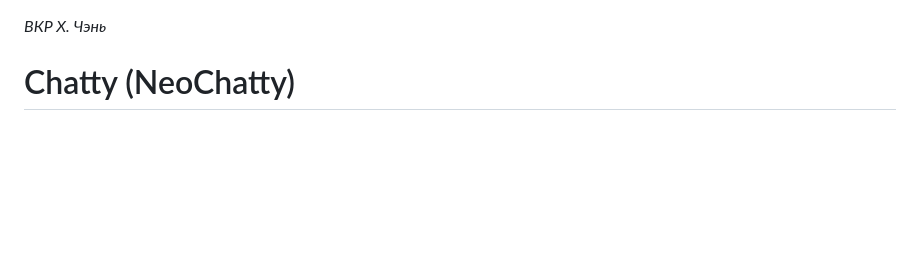
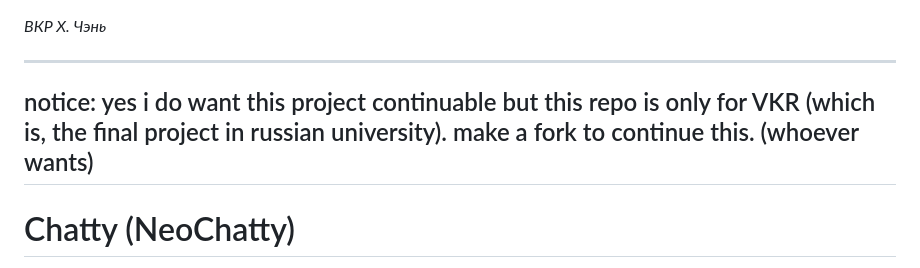
Before and after one commit to fr1g/NeoChatty, a Markdown page: README.md, the part around the change. Drawn GitHub-style; blank space fills up the shorter version.

```diff
--- a/README.md
+++ b/README.md
@@ -1,4 +1,8 @@
 *ВКР Х. Чэнь*
+
+-----
+notice: yes i do want this project continuable but this repo is only for VKR (which is, the final project in russian university). make a fork to continue this. (whoever wants)
+-----
 
 # Chatty (NeoChatty)
 Chatty but brand new. Inherited from previous project [ZenChatty](https://github.com/fr1g/zenchatty)
```
